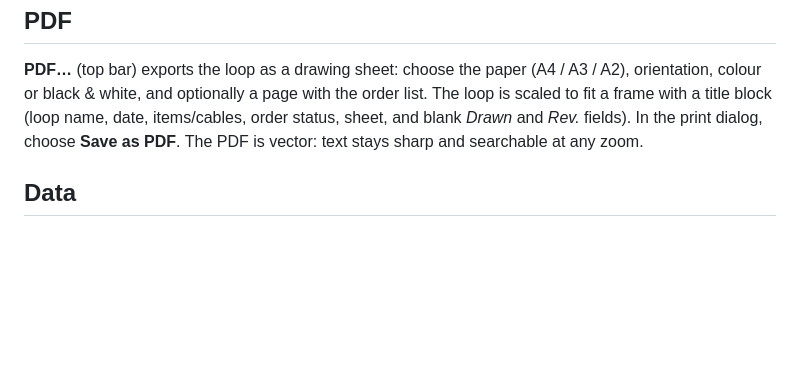
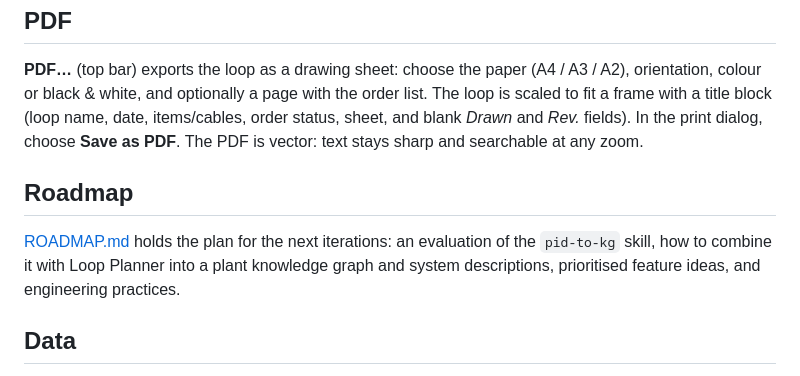
Before and after one commit to Andrebiasuz/Computer_engineering, a Markdown page: loop-planner/README.md, the part around the change. Drawn GitHub-style; blank space fills up the shorter version.

```diff
--- a/loop-planner/README.md
+++ b/loop-planner/README.md
@@ -174,6 +174,13 @@ with the order list. The loop is scaled to fit a frame with a title block
 *Rev.* fields). In the print dialog, choose **Save as PDF**. The PDF is
 vector: text stays sharp and searchable at any zoom.
 
+## Roadmap
+
+[ROADMAP.md](ROADMAP.md) holds the plan for the next iterations: an
+evaluation of the `pid-to-kg` skill, how to combine it with Loop Planner into
+a plant knowledge graph and system descriptions, prioritised feature ideas,
+and engineering practices.
+
 ## Data
 
 Everything is stored in your browser (`localStorage`). Use **Export** to save
```
Also changed, not shown: loop-planner/ROADMAP.md (added, +289 -0 lines).
